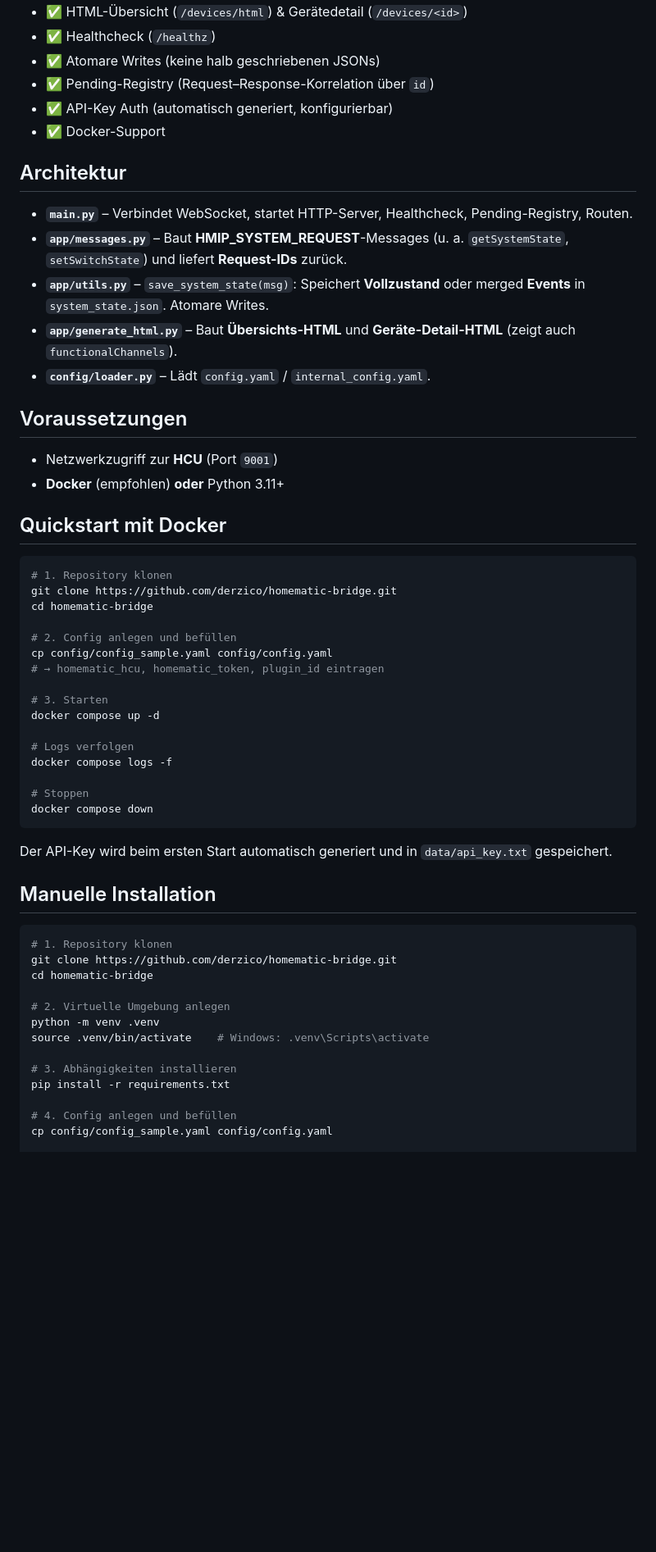
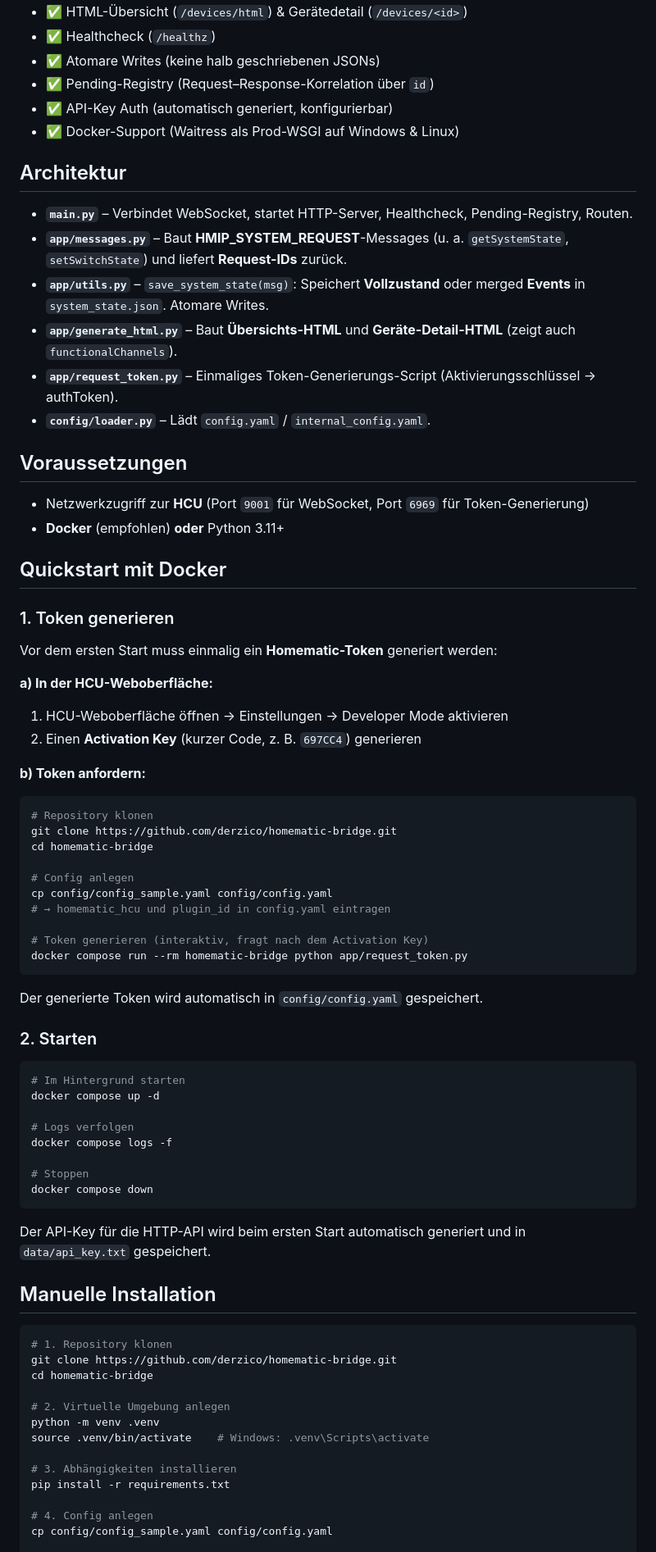
Before and after one commit to derzico/homematic-bridge, a Markdown page: README.md, the part around one of its changes. Shown at 82% size. Drawn GitHub-style; blank space fills up the shorter version.

````diff
--- a/README.md
+++ b/README.md
@@ -52,7 +55,7 @@ Diese Bridge verbindet sich per **WebSocket** auf die HCU (Port `9001`), sendet
 - ✅ Atomare Writes (keine halb geschriebenen JSONs)
 - ✅ Pending-Registry (Request–Response-Korrelation über `id`)
 - ✅ API-Key Auth (automatisch generiert, konfigurierbar)
-- ✅ Docker-Support
+- ✅ Docker-Support (Waitress als Prod-WSGI auf Windows & Linux)
 
 ## Architektur
 
@@ -60,25 +63,44 @@ Diese Bridge verbindet sich per **WebSocket** auf die HCU (Port `9001`), sendet
 - **`app/messages.py`** – Baut **HMIP_SYSTEM_REQUEST**-Messages (u. a. `getSystemState`, `setSwitchState`) und liefert **Request-IDs** zurück.
 - **`app/utils.py`** – `save_system_state(msg)`: Speichert **Vollzustand** oder merged **Events** in `system_state.json`. Atomare Writes.
 - **`app/generate_html.py`** – Baut **Übersichts-HTML** und **Geräte-Detail-HTML** (zeigt auch `functionalChannels`).
+- **`app/request_token.py`** – Einmaliges Token-Generierungs-Script (Aktivierungsschlüssel → authToken).
 - **`config/loader.py`** – Lädt `config.yaml` / `internal_config.yaml`.
 
 ## Voraussetzungen
 
-- Netzwerkzugriff zur **HCU** (Port `9001`)
+- Netzwerkzugriff zur **HCU** (Port `9001` für WebSocket, Port `6969` für Token-Generierung)
 - **Docker** (empfohlen) **oder** Python 3.11+
 
 ## Quickstart mit Docker
 
+### 1. Token generieren
+
+Vor dem ersten Start muss einmalig ein **Homematic-Token** generiert werden:
+
+**a) In der HCU-Weboberfläche:**
+1. HCU-Weboberfläche öffnen → Einstellungen → Developer Mode aktivieren
+2. Einen **Activation Key** (kurzer Code, z. B. `697CC4`) generieren
+
+**b) Token anfordern:**
 ```bash
-# 1. Repository klonen
+# Repository klonen
 git clone https://github.com/derzico/homematic-bridge.git
 cd homematic-bridge
 
-# 2. Config anlegen und befüllen
+# Config anlegen
 cp config/config_sample.yaml config/config.yaml
-# → homematic_hcu, homematic_token, plugin_id eintragen
+# → homematic_hcu und plugin_id in config.yaml eintragen
 
-# 3. Starten
+# Token generieren (interaktiv, fragt nach dem Activation Key)
+docker compose run --rm homematic-bridge python app/request_token.py
+```
+
+Der generierte Token wird automatisch in `config/config.yaml` gespeichert.
+
+### 2. Starten
+
+```bash
+# Im Hintergrund starten
 docker compose up -d
 
 # Logs verfolgen
@@ -88,7 +110,7 @@ docker compose logs -f
 docker compose down
 ```
 
-Der API-Key wird beim ersten Start automatisch generiert und in `data/api_key.txt` gespeichert.
+Der API-Key für die HTTP-API wird beim ersten Start automatisch generiert und in `data/api_key.txt` gespeichert.
 
 ## Manuelle Installation
 
@@ -104,6 +126,6 @@ source .venv/bin/activate    # Windows: .venv\Scripts\activate
 # 3. Abhängigkeiten installieren
 pip install -r requirements.txt
 
-# 4. Config anlegen und befüllen
+# 4. Config anlegen
 cp config/config_sample.yaml config/config.yaml
 
````
Also changed, not shown: other parts of README.md (+41 -3 lines).
